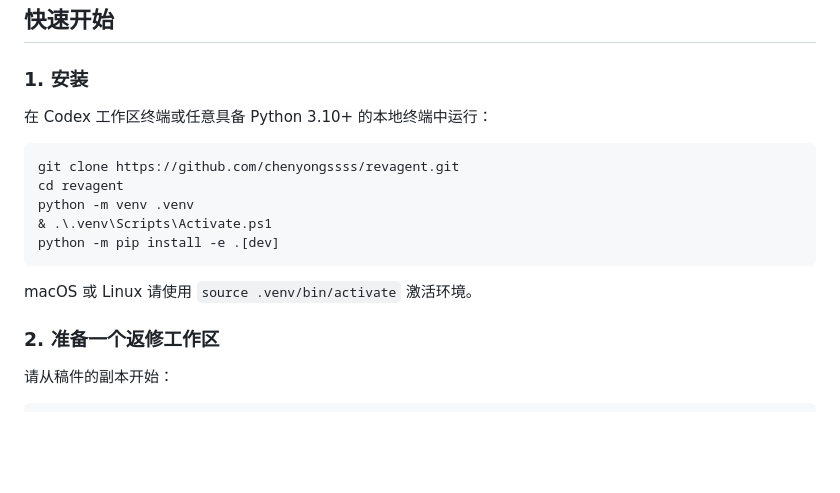
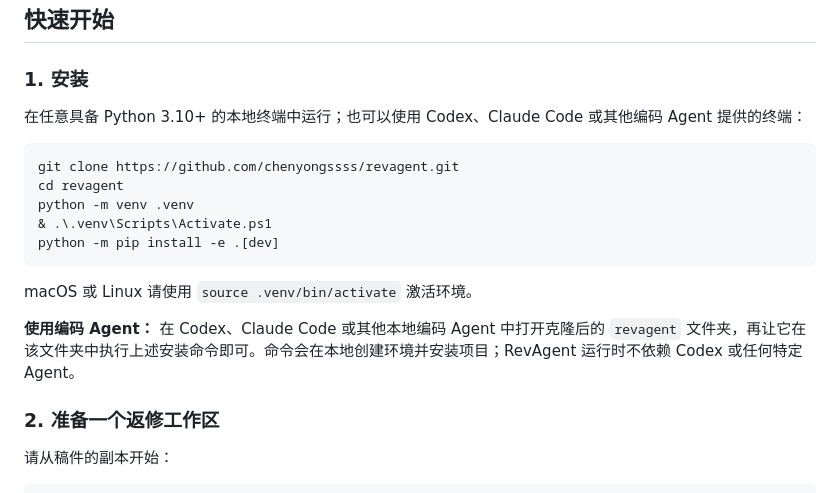
Before and after one commit to chenyongssss/revagent, a Markdown page: README.zh-CN.md, the part around the change. Rendered like a GitHub page; blank space fills up the shorter version.

````diff
--- a/README.zh-CN.md
+++ b/README.zh-CN.md
@@ -29,7 +29,7 @@ RevAgent 是一个面向计算数学论文返修的本地优先、可审计助
 
 ### 1. 安装
 
-在 Codex 工作区终端或任意具备 Python 3.10+ 的本地终端中运行：
+在任意具备 Python 3.10+ 的本地终端中运行；也可以使用 Codex、Claude Code 或其他编码 Agent 提供的终端：
 
 ```powershell
 git clone https://github.com/chenyongssss/revagent.git
@@ -40,6 +40,8 @@ python -m pip install -e .[dev]
 ```
 
 macOS 或 Linux 请使用 `source .venv/bin/activate` 激活环境。
+
+**使用编码 Agent：** 在 Codex、Claude Code 或其他本地编码 Agent 中打开克隆后的 `revagent` 文件夹，再让它在该文件夹中执行上述安装命令即可。命令会在本地创建环境并安装项目；RevAgent 运行时不依赖 Codex 或任何特定 Agent。
 
 ### 2. 准备一个返修工作区
 
````
Also changed, not shown: README.md (+3 -1 lines).
